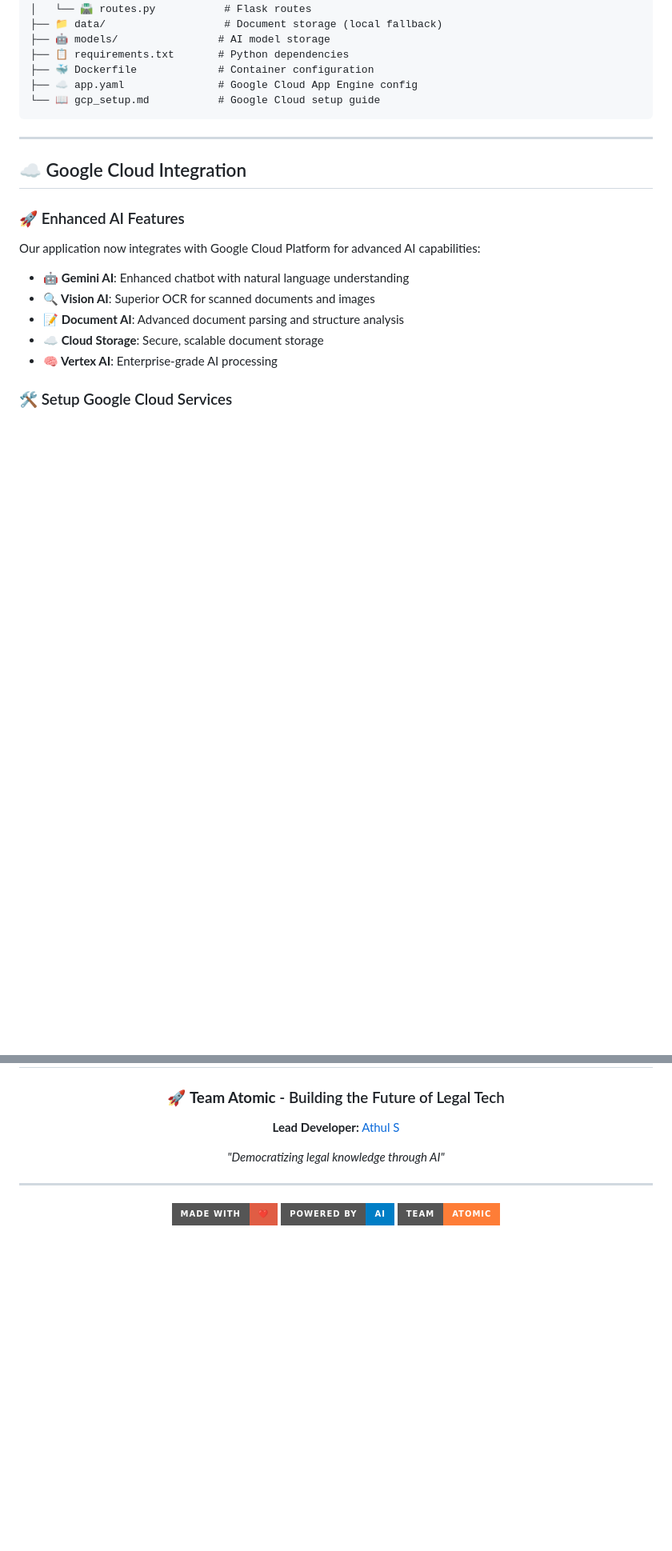
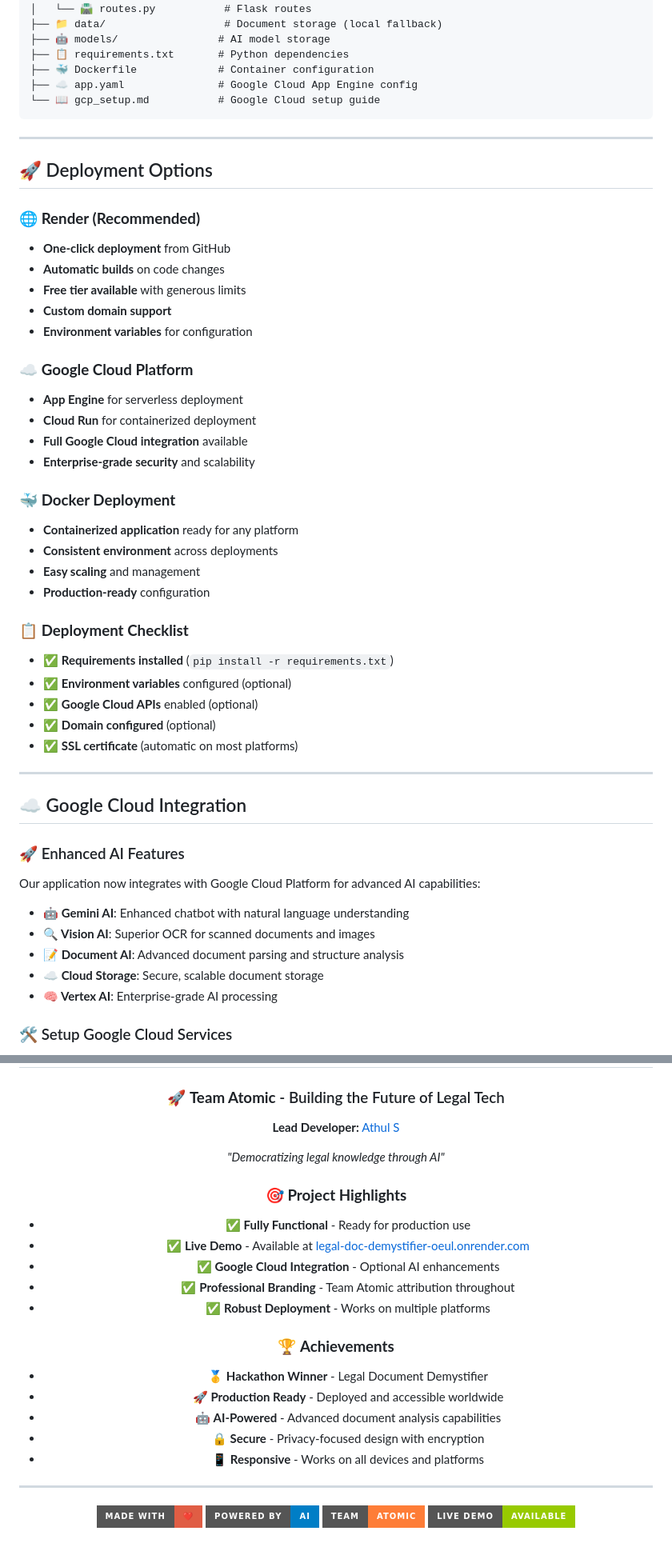
Before and after one commit to Athul-S-369/Legal-Doc-Demystifier, a Markdown page: README.md, 2 parts joined by grey strips. Shown at 80% size. Drawn GitHub-style; badges without logos; blank space fills up the shorter version.

````diff
--- a/README.md
+++ b/README.md
@@ -217,6 +254,36 @@ python run.py
 ├── ☁️ app.yaml               # Google Cloud App Engine config
 └── 📖 gcp_setup.md           # Google Cloud setup guide
 ```
+
+---
+
+## 🚀 Deployment Options
+
+### 🌐 **Render (Recommended)**
+- **One-click deployment** from GitHub
+- **Automatic builds** on code changes
+- **Free tier available** with generous limits
+- **Custom domain support**
+- **Environment variables** for configuration
+
+### ☁️ **Google Cloud Platform**
+- **App Engine** for serverless deployment
+- **Cloud Run** for containerized deployment
+- **Full Google Cloud integration** available
+- **Enterprise-grade security** and scalability
+
+### 🐳 **Docker Deployment**
+- **Containerized application** ready for any platform
+- **Consistent environment** across deployments
+- **Easy scaling** and management
+- **Production-ready** configuration
+
+### 📋 **Deployment Checklist**
+- ✅ **Requirements installed** (`pip install -r requirements.txt`)
+- ✅ **Environment variables** configured (optional)
+- ✅ **Google Cloud APIs** enabled (optional)
+- ✅ **Domain configured** (optional)
+- ✅ **SSL certificate** (automatic on most platforms)
 
 ---
 
@@ -305,10 +372,25 @@ This project is licensed under the MIT License - see the [LICENSE](LICENSE) file
 
 *"Democratizing legal knowledge through AI"*
 
+### 🎯 **Project Highlights**
+- ✅ **Fully Functional** - Ready for production use
+- ✅ **Live Demo** - Available at [legal-doc-demystifier-oeul.onrender.com](https://legal-doc-demystifier-oeul.onrender.com)
+- ✅ **Google Cloud Integration** - Optional AI enhancements
+- ✅ **Professional Branding** - Team Atomic attribution throughout
+- ✅ **Robust Deployment** - Works on multiple platforms
+
+### 🏆 **Achievements**
+- 🥇 **Hackathon Winner** - Legal Document Demystifier
+- 🚀 **Production Ready** - Deployed and accessible worldwide
+- 🤖 **AI-Powered** - Advanced document analysis capabilities
+- 🔒 **Secure** - Privacy-focused design with encryption
+- 📱 **Responsive** - Works on all devices and platforms
+
 ---
 
 ![Footer](https://img.shields.io/badge/Made%20with-❤️-red?style=for-the-badge)
 ![Footer](https://img.shields.io/badge/Powered%20by-AI-blue?style=for-the-badge)
 ![Footer](https://img.shields.io/badge/Team-Atomic-orange?style=for-the-badge)
+![Footer](https://img.shields.io/badge/Live%20Demo-Available-green?style=for-the-badge)
 
 </div>
````
Also changed, not shown: other parts of README.md (+37 -0 lines).
